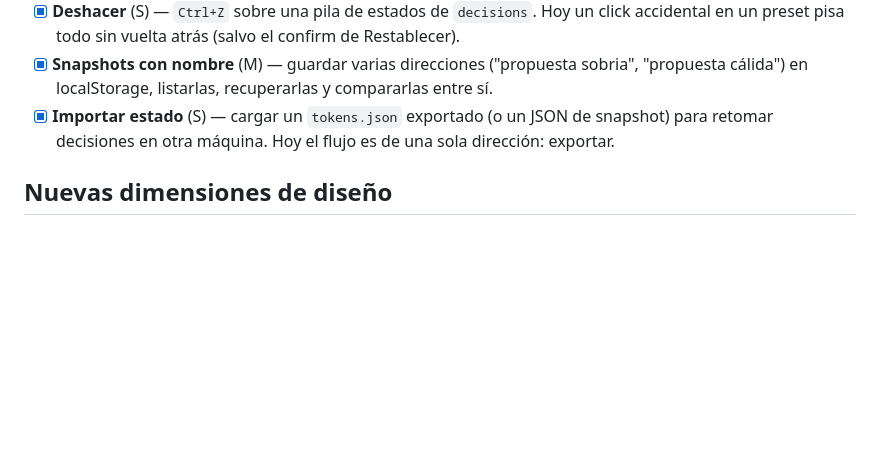
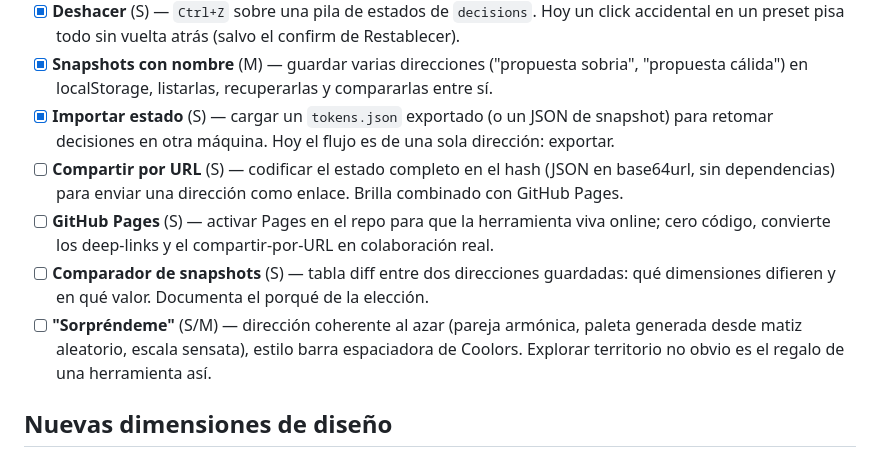
Before and after one commit to ceshorma/selector-estilos, a Markdown page: TODO.md, the part around the change. Rendered like a GitHub page; blank space fills up the shorter version.

Commit message:
TODO: marcar mejoras completadas y añadir ideas nuevas
Co-Authored-By: Claude Fable 5 <noreply@anthropic.com>

```diff
--- a/TODO.md
+++ b/TODO.md
@@ -15,6 +15,16 @@ Ordenadas por impacto dentro de cada bloque.
   "propuesta cálida") en localStorage, listarlas, recuperarlas y compararlas entre sí.
 - [x] **Importar estado** (S) — cargar un `tokens.json` exportado (o un JSON de snapshot)
   para retomar decisiones en otra máquina. Hoy el flujo es de una sola dirección: exportar.
+- [ ] **Compartir por URL** (S) — codificar el estado completo en el hash (JSON en
+  base64url, sin dependencias) para enviar una dirección como enlace. Brilla combinado
+  con GitHub Pages.
+- [ ] **GitHub Pages** (S) — activar Pages en el repo para que la herramienta viva online;
+  cero código, convierte los deep-links y el compartir-por-URL en colaboración real.
+- [ ] **Comparador de snapshots** (S) — tabla diff entre dos direcciones guardadas:
+  qué dimensiones difieren y en qué valor. Documenta el porqué de la elección.
+- [ ] **"Sorpréndeme"** (S/M) — dirección coherente al azar (pareja armónica, paleta
+  generada desde matiz aleatorio, escala sensata), estilo barra espaciadora de Coolors.
+  Explorar territorio no obvio es el regalo de una herramienta así.
 
 ## Nuevas dimensiones de diseño
 
```
